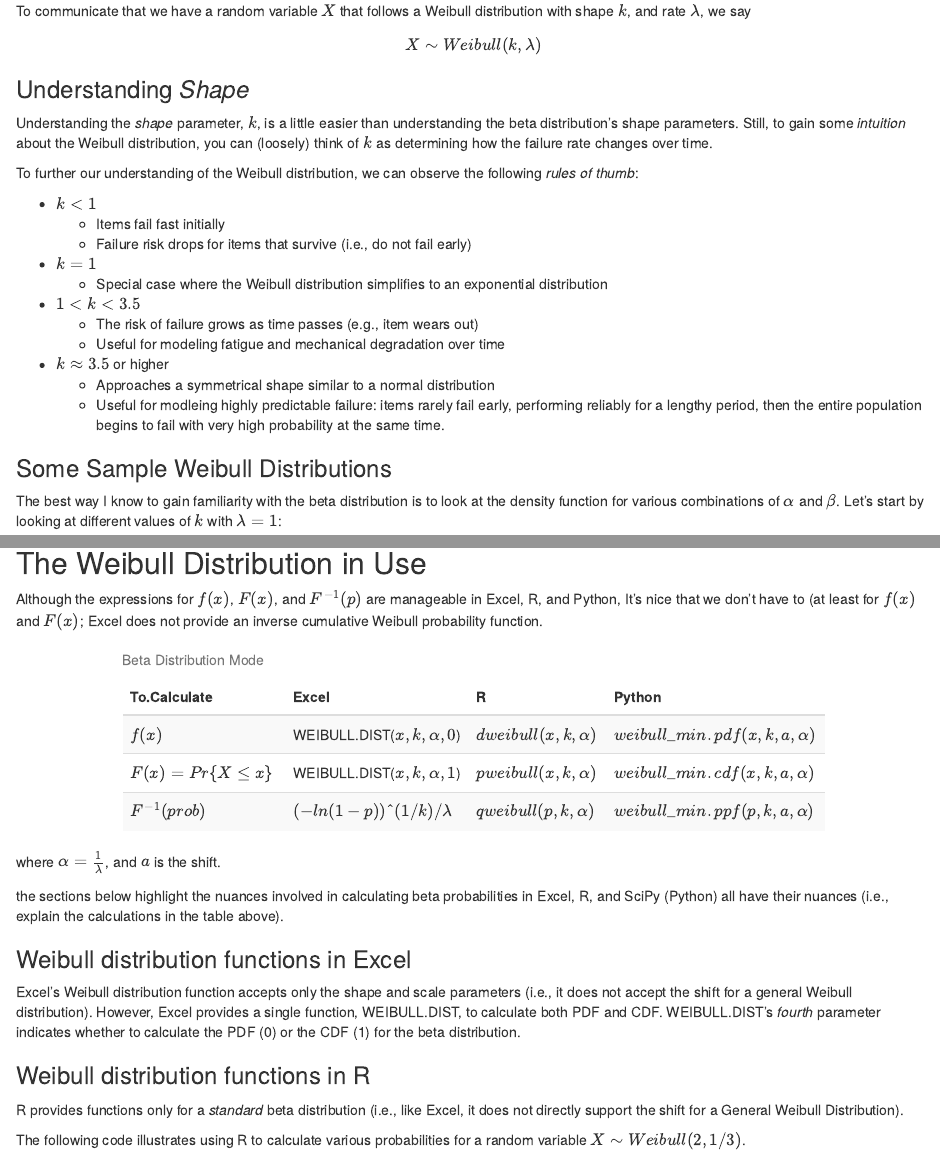
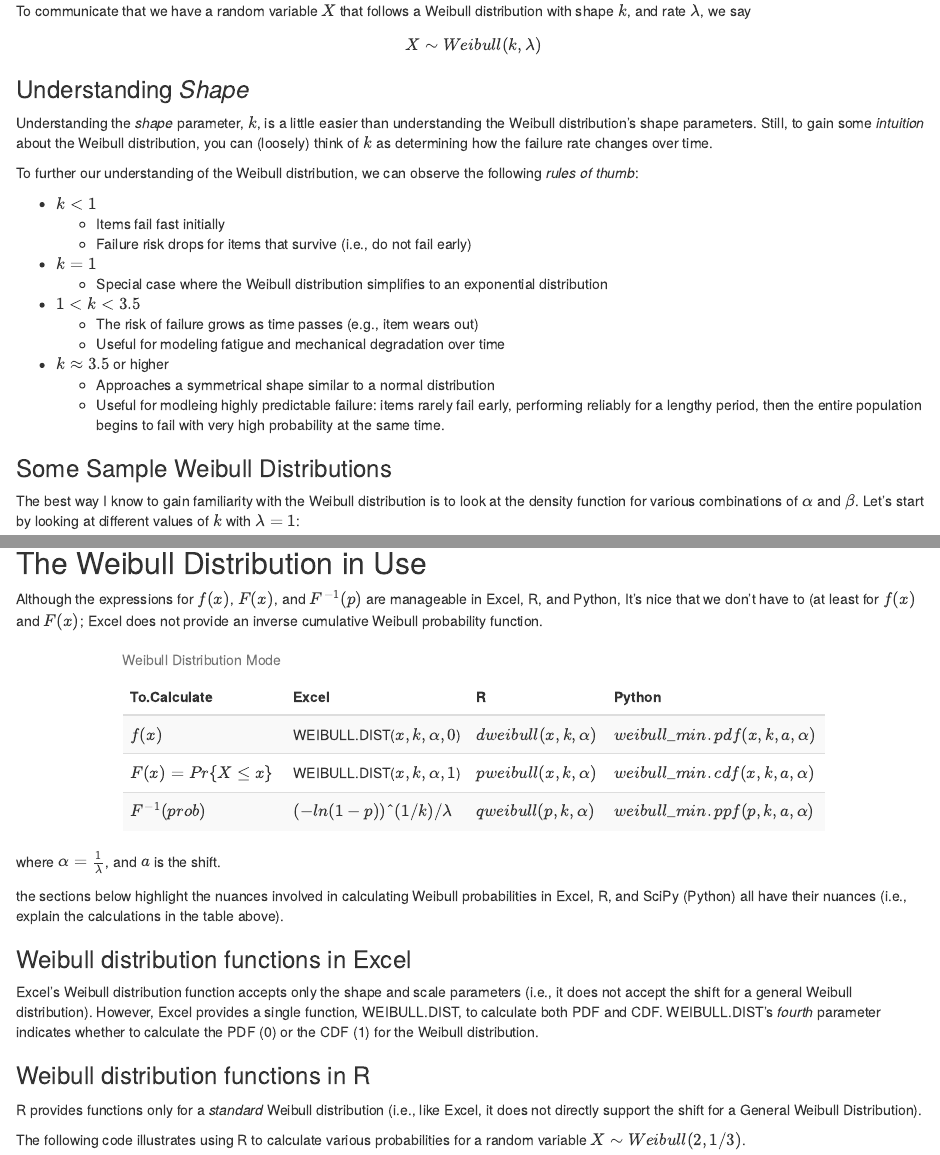
Before and after one commit to gfmitch/web_tutorials, an R Markdown document (The Weibull Distribution.Rmd): the page in a window 1100 px wide, from 420 px down, and a second part further down, joined at a grey line. Rendered offline with R 4.5, knitr and Pandoc, with nearby package versions.

Commit message:
Corrected some missed references to the beta distribution (i.e., changed them to Weibull).

````diff
--- a/The Weibull Distribution.Rmd
+++ b/The Weibull Distribution.Rmd
@@ -32,7 +32,7 @@ $$X \sim Weibull(k, \lambda)$$
 
 ### Understanding *Shape*
 
-Understanding the *shape* parameter, $k$, is a little easier than understanding the beta distribution's shape parameters. Still, to gain some *intuition* about the Weibull distribution, you can (loosely) think of $k$ as determining how the failure rate changes over time.
+Understanding the *shape* parameter, $k$, is a little easier than understanding the Weibull distribution's shape parameters. Still, to gain some *intuition* about the Weibull distribution, you can (loosely) think of $k$ as determining how the failure rate changes over time.
 
 To further our understanding of the Weibull distribution, we can observe the following *rules of thumb*:
 
@@ -51,7 +51,7 @@ To further our understanding of the Weibull distribution, we can observe the fol
 
 ### Some Sample Weibull Distributions
 
-The best way I know to gain familiarity with the beta distribution is to look at the density function for various combinations of $\alpha$ and $\beta$. Let's start by looking at different values of $k$ with $\lambda = 1$:
+The best way I know to gain familiarity with the Weibull distribution is to look at the density function for various combinations of $\alpha$ and $\beta$. Let's start by looking at different values of $k$ with $\lambda = 1$:
 
 ```{r, echo=FALSE, fig.width=12, fig.height=8}
 
@@ -238,7 +238,7 @@ kbl(df,
     format = "html",
     booktabs=TRUE,
     escape = FALSE,
-    caption = "Beta Distribution Mode") %>%
+    caption = "Weibull Distribution Mode") %>%
   kable_styling(bootstrap_options="striped",
                 full_width=FALSE)
 
@@ -249,15 +249,15 @@ kbl(df,
 where $\alpha = \frac{1}{\lambda}$, and $a$ is the shift.
 
 
-the sections below highlight the nuances involved in calculating beta probabilities in Excel, R, and SciPy (Python) all have their nuances (i.e., explain the calculations in the table above).
+the sections below highlight the nuances involved in calculating Weibull probabilities in Excel, R, and SciPy (Python) all have their nuances (i.e., explain the calculations in the table above).
 
 ### Weibull distribution functions in Excel
 
-Excel's Weibull distribution function accepts only the shape and scale parameters (i.e., it does not accept the shift for a general Weibull distribution). However, Excel provides a single function, WEIBULL.DIST, to calculate both PDF and CDF. WEIBULL.DIST's *fourth* parameter indicates whether to calculate the PDF (0) or the CDF (1) for the beta distribution.
+Excel's Weibull distribution function accepts only the shape and scale parameters (i.e., it does not accept the shift for a general Weibull distribution). However, Excel provides a single function, WEIBULL.DIST, to calculate both PDF and CDF. WEIBULL.DIST's *fourth* parameter indicates whether to calculate the PDF (0) or the CDF (1) for the Weibull distribution.
 
 ### Weibull distribution functions in R
 
-R provides functions only for a *standard* beta distribution (i.e., like Excel, it does not directly support the shift for a General Weibull Distribution).
+R provides functions only for a *standard* Weibull distribution (i.e., like Excel, it does not directly support the shift for a General Weibull Distribution).
 
 The following code illustrates using R to calculate various probabilities for a random variable $X \sim Weibull(2, 1/3)$.
 
````
Also changed, not shown: The-Weibull-Distribution.html, The Weibull Distribution.Rmd (8 more changed lines).
